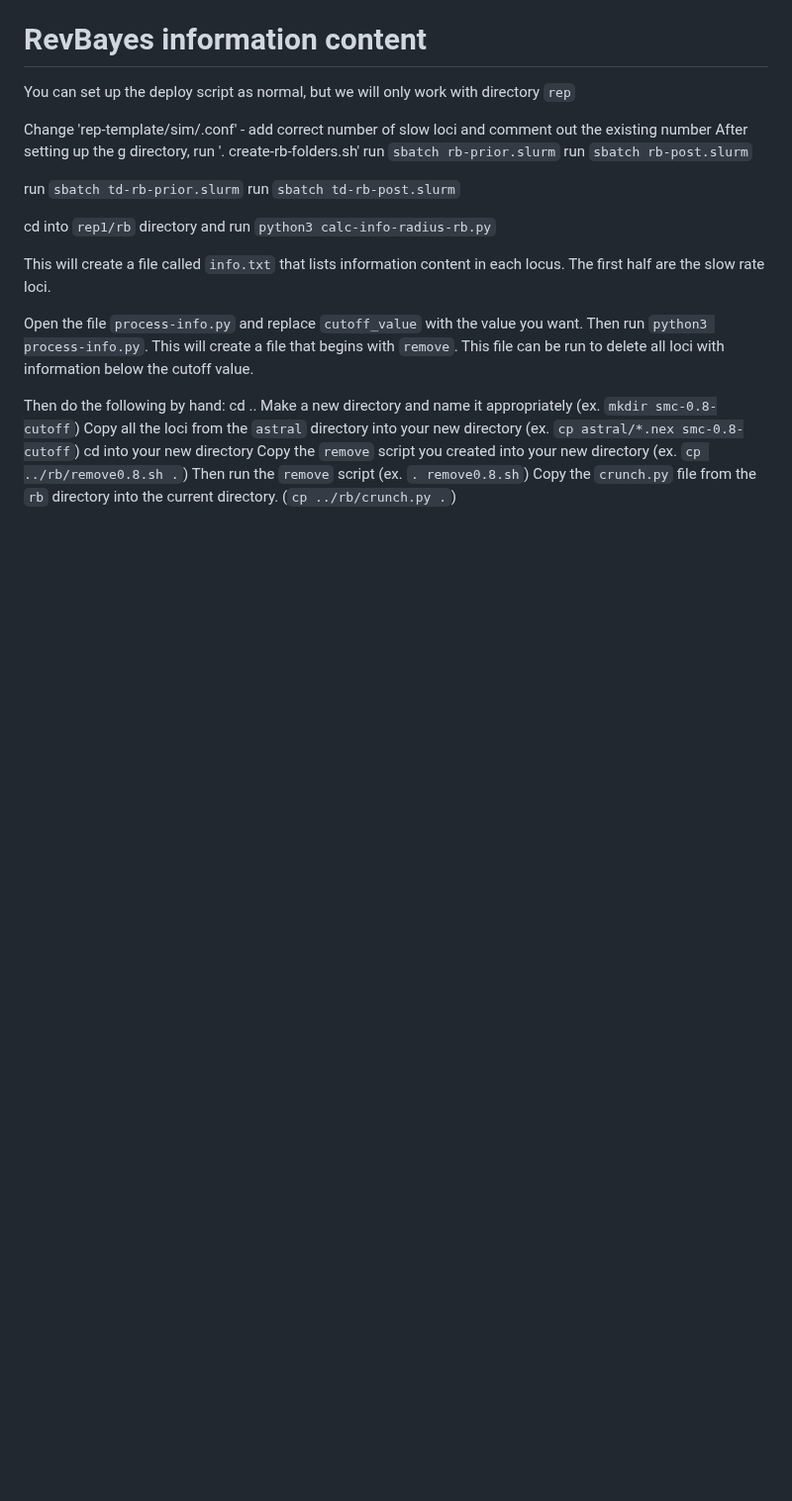
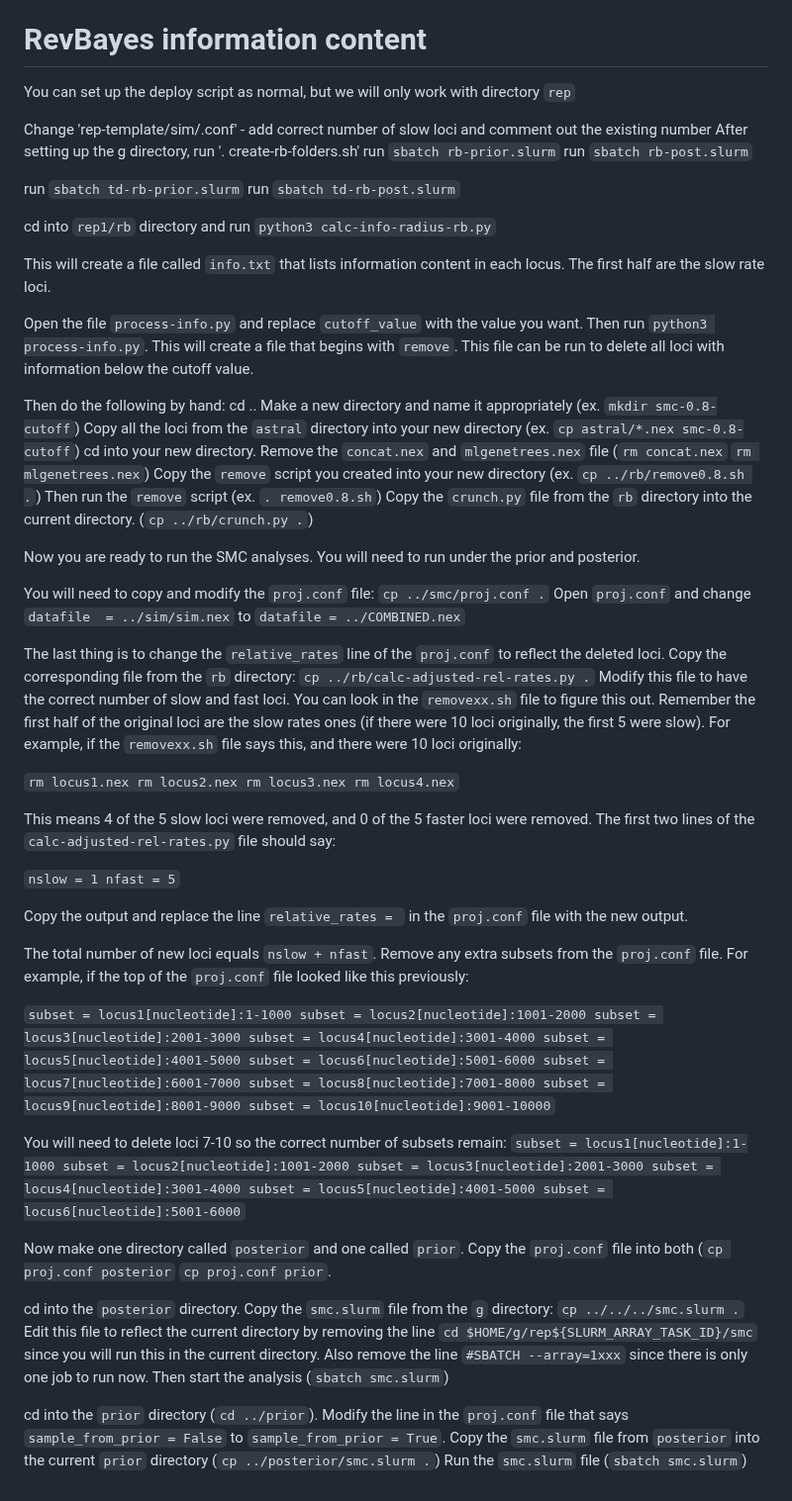
Before and after one commit to plewis/deploy, a Markdown page: JC_instructions.md, the part around the change. Shown at 99% size. GitHub-like rendering; blank space fills up the shorter version.

```diff
--- a/JC_instructions.md
+++ b/JC_instructions.md
@@ -258,7 +258,54 @@ Then do the following by hand:
 cd ..
 Make a new directory and name it appropriately (ex. `mkdir smc-0.8-cutoff`)
 Copy all the loci from the `astral` directory into your new directory (ex. `cp astral/*.nex smc-0.8-cutoff`)
-cd into your new directory
+cd into your new directory. Remove the `concat.nex` and `mlgenetrees.nex` file (`rm concat.nex` `rm mlgenetrees.nex`)
 Copy the `remove` script you created into your new directory (ex. `cp ../rb/remove0.8.sh .`)
 Then run the `remove` script (ex. `. remove0.8.sh`)
 Copy the `crunch.py` file from the `rb` directory into the current directory. (`cp ../rb/crunch.py .`)
+
+Now you are ready to run the SMC analyses. You will need to run under the prior and posterior.
+
+You will need to copy and modify the `proj.conf` file:
+`cp ../smc/proj.conf .`
+Open `proj.conf` and change `datafile  = ../sim/sim.nex` to `datafile = ../COMBINED.nex`
+
+The last thing is to change the `relative_rates` line of the `proj.conf` to reflect the deleted loci. Copy the corresponding file from the `rb` directory: `cp ../rb/calc-adjusted-rel-rates.py .` Modify this file to have the correct number of slow and fast loci. You can look in the `removexx.sh` file to figure this out. Remember the first half of the original loci are the slow rates ones (if there were 10 loci originally, the first 5 were slow). For example, if the `removexx.sh` file says this, and there were 10 loci originally:
+
+`rm locus1.nex
+rm locus2.nex
+rm locus3.nex
+rm locus4.nex`
+
+This means 4 of the 5 slow loci were removed, and 0 of the 5 faster loci were removed. The first two lines of the `calc-adjusted-rel-rates.py` file should say:
+
+`nslow = 1
+nfast = 5`
+
+Copy the output and replace the line `relative_rates = ` in the `proj.conf` file with the new output.
+
+The total number of new loci equals `nslow + nfast`. Remove any extra subsets from the `proj.conf` file. For example, if the top of the `proj.conf` file looked like this previously:
+
+`subset = locus1[nucleotide]:1-1000
+subset = locus2[nucleotide]:1001-2000
+subset = locus3[nucleotide]:2001-3000
+subset = locus4[nucleotide]:3001-4000
+subset = locus5[nucleotide]:4001-5000
+subset = locus6[nucleotide]:5001-6000
+subset = locus7[nucleotide]:6001-7000
+subset = locus8[nucleotide]:7001-8000
+subset = locus9[nucleotide]:8001-9000
+subset = locus10[nucleotide]:9001-10000`
+
+You will need to delete loci 7-10 so the correct number of subsets remain:
+`subset = locus1[nucleotide]:1-1000
+subset = locus2[nucleotide]:1001-2000
+subset = locus3[nucleotide]:2001-3000
+subset = locus4[nucleotide]:3001-4000
+subset = locus5[nucleotide]:4001-5000
+subset = locus6[nucleotide]:5001-6000`
+
+Now make one directory called `posterior` and one called `prior`. Copy the `proj.conf` file into both (`cp proj.conf posterior` `cp proj.conf prior`.
+
+cd into the `posterior` directory. Copy the `smc.slurm` file from the `g` directory: `cp ../../../smc.slurm .` Edit this file to reflect the current directory by removing the line `cd $HOME/g/rep${SLURM_ARRAY_TASK_ID}/smc` since you will run this in the current directory. Also remove the line `#SBATCH --array=1xxx` since there is only one job to run now. Then start the analysis (`sbatch smc.slurm`)
+
+cd into the `prior` directory (`cd ../prior`). Modify the line in the `proj.conf` file that says `sample_from_prior = False` to `sample_from_prior = True`. Copy the `smc.slurm` file from `posterior` into the current `prior` directory (`cp ../posterior/smc.slurm .`) Run the `smc.slurm` file (`sbatch smc.slurm`)
```
